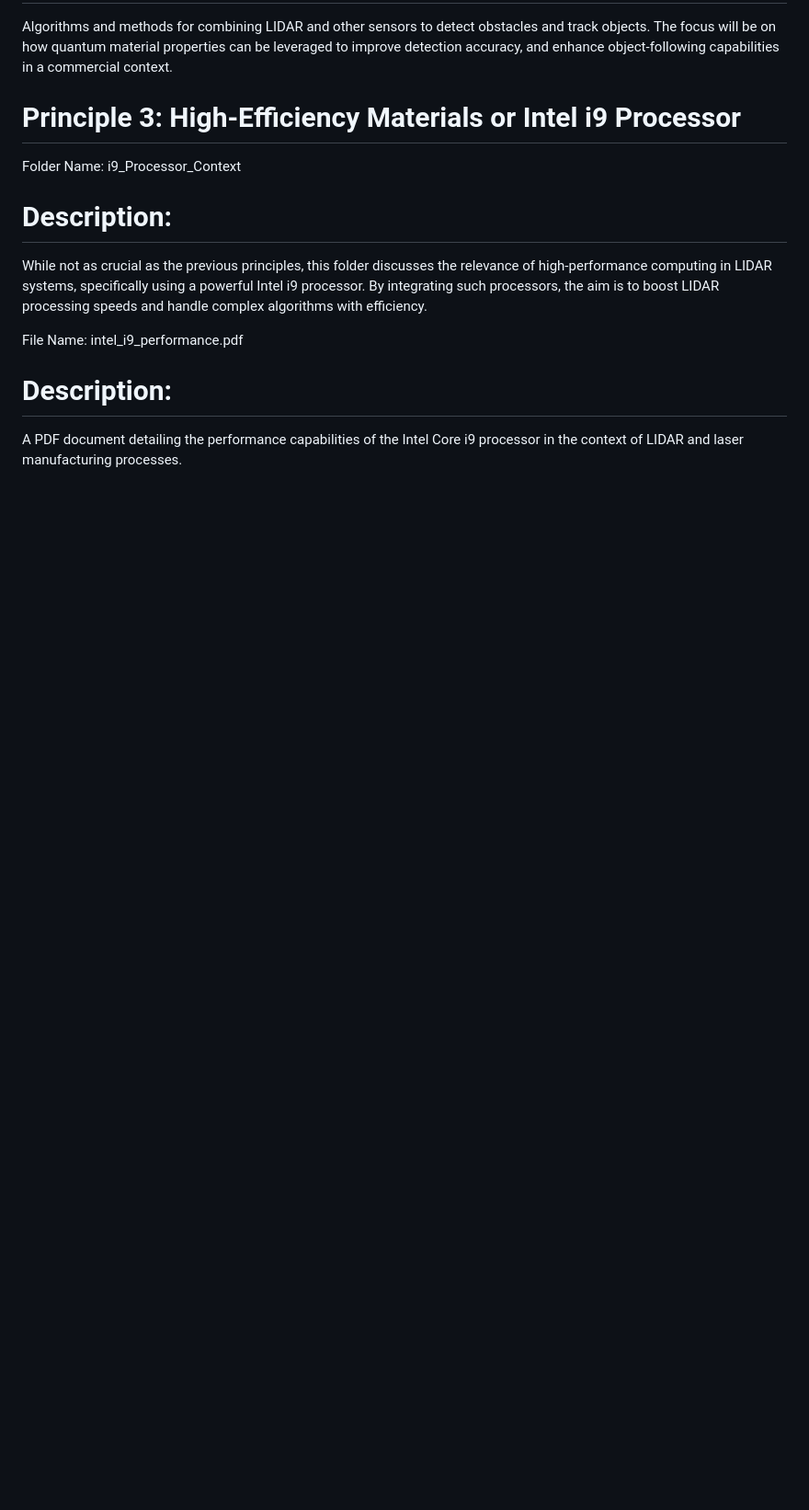
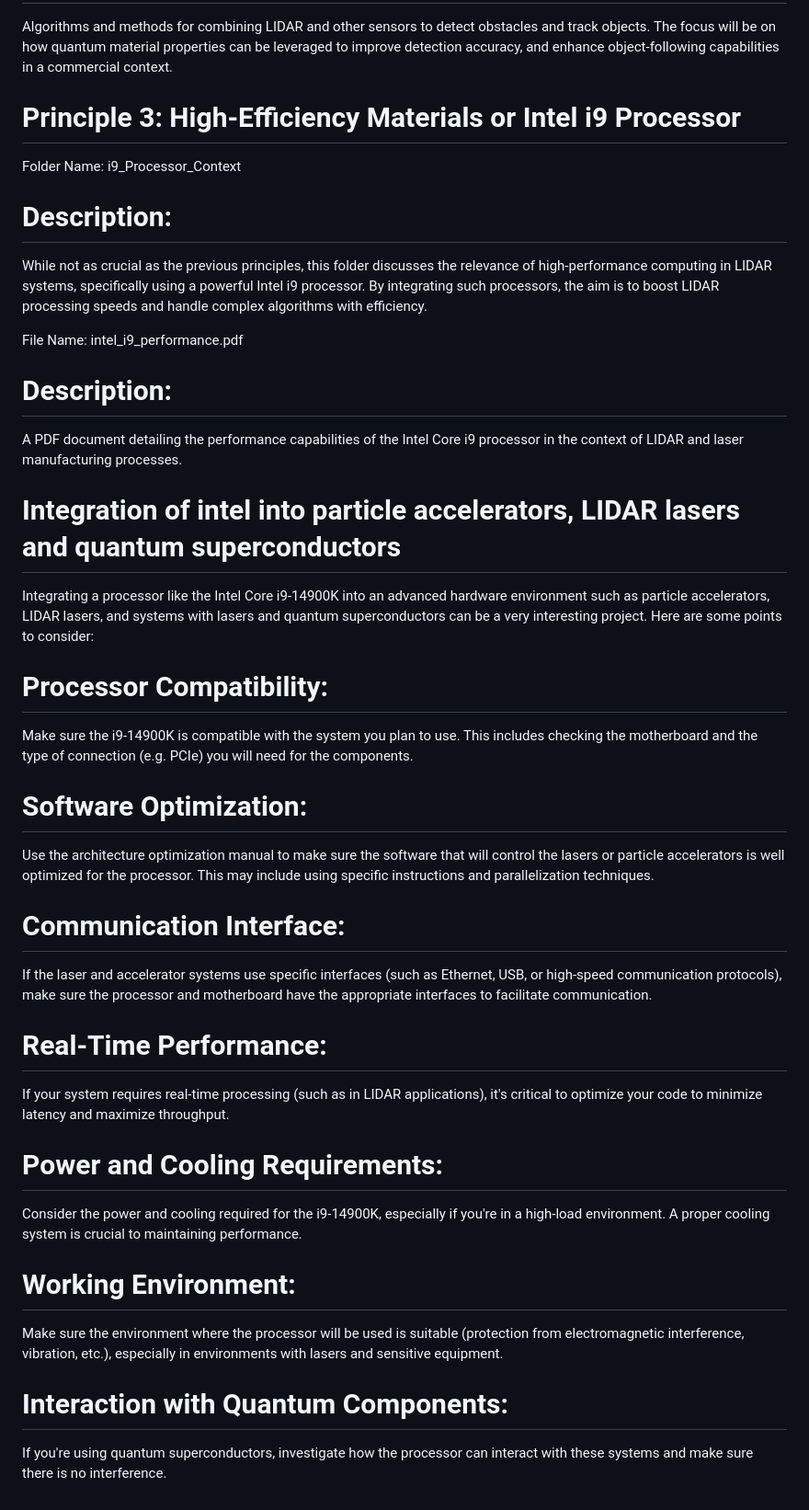
Before and after one commit to victor0989/LIDAR_Quantum_RTOS_Project, a Markdown page: README.md, the part around the change. Shown: that part at 92% size. Drawn GitHub-style; blank space fills up the shorter version.

```diff
--- a/README.md
+++ b/README.md
@@ -40,3 +40,27 @@ While not as crucial as the previous principles, this folder discusses the relev
 File Name: intel_i9_performance.pdf
 # Description:
 A PDF document detailing the performance capabilities of the Intel Core i9 processor in the context of LIDAR and laser manufacturing processes.
+
+# Integration of intel into particle accelerators, LIDAR lasers and quantum superconductors
+Integrating a processor like the Intel Core i9-14900K into an advanced hardware environment such as particle accelerators, LIDAR lasers, and systems with lasers and quantum superconductors can be a very interesting project. Here are some points to consider:
+
+# Processor Compatibility:
+Make sure the i9-14900K is compatible with the system you plan to use. This includes checking the motherboard and the type of connection (e.g. PCIe) you will need for the components.
+
+# Software Optimization:
+Use the architecture optimization manual to make sure the software that will control the lasers or particle accelerators is well optimized for the processor. This may include using specific instructions and parallelization techniques.
+
+# Communication Interface:
+If the laser and accelerator systems use specific interfaces (such as Ethernet, USB, or high-speed communication protocols), make sure the processor and motherboard have the appropriate interfaces to facilitate communication.
+
+# Real-Time Performance:
+If your system requires real-time processing (such as in LIDAR applications), it's critical to optimize your code to minimize latency and maximize throughput.
+
+# Power and Cooling Requirements:
+Consider the power and cooling required for the i9-14900K, especially if you're in a high-load environment. A proper cooling system is crucial to maintaining performance.
+
+# Working Environment:
+Make sure the environment where the processor will be used is suitable (protection from electromagnetic interference, vibration, etc.), especially in environments with lasers and sensitive equipment.
+
+# Interaction with Quantum Components:
+If you're using quantum superconductors, investigate how the processor can interact with these systems and make sure there is no interference.
```
